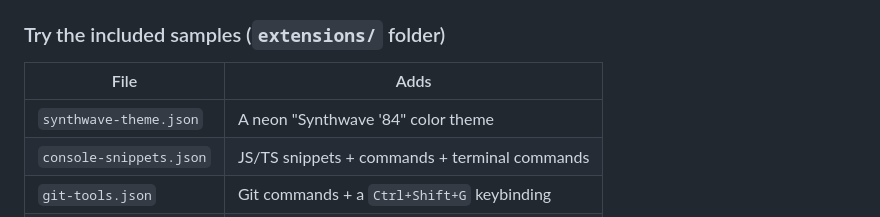
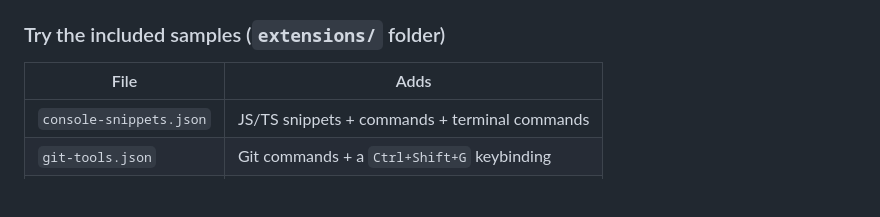
Before and after one commit to Flippergnu/Ban-Code, a Markdown page: README.md, the part around the change. Rendered like a GitHub page; blank space fills up the shorter version.

```diff
--- a/README.md
+++ b/README.md
@@ -70,7 +70,6 @@ Extensions are **plain `.json` files** (VS Code-manifest style). You choose any
 
 | File                     | Adds                                                     |
 | ------------------------ | -------------------------------------------------------- |
-| `synthwave-theme.json`   | A neon "Synthwave '84" color theme                       |
 | `console-snippets.json`  | JS/TS snippets + commands + terminal commands            |
 | `git-tools.json`         | Git commands + a `Ctrl+Shift+G` keybinding               |
 | `demo-project.json`      | Not an extension — load it via **Load Project JSON**     |
```
